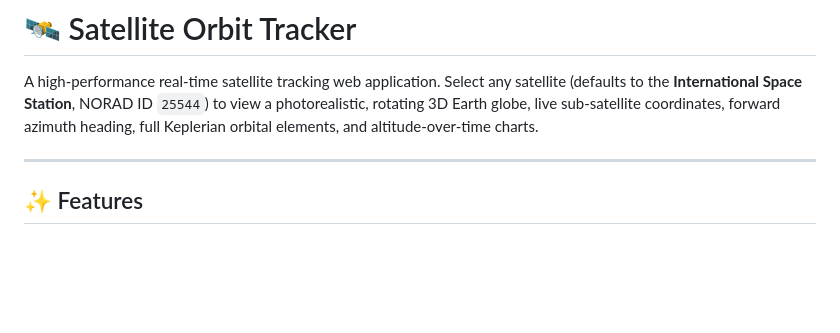
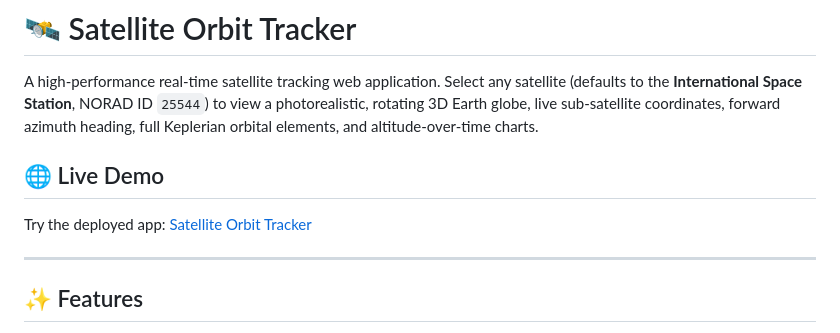
Before and after one commit to numa-here/satellite-orbit-tracker, a Markdown page: README.md, the part around the change. GitHub-like rendering; blank space fills up the shorter version.

Commit message:
Add deployed app link to README

```diff
--- a/README.md
+++ b/README.md
@@ -1,6 +1,10 @@
 # 🛰️ Satellite Orbit Tracker
 
 A high-performance real-time satellite tracking web application. Select any satellite (defaults to the **International Space Station**, NORAD ID `25544`) to view a photorealistic, rotating 3D Earth globe, live sub-satellite coordinates, forward azimuth heading, full Keplerian orbital elements, and altitude-over-time charts.
+
+## 🌐 Live Demo
+
+Try the deployed app: [Satellite Orbit Tracker](https://satellite-orbit-tracker.onrender.com)
 
 ---
 
```
